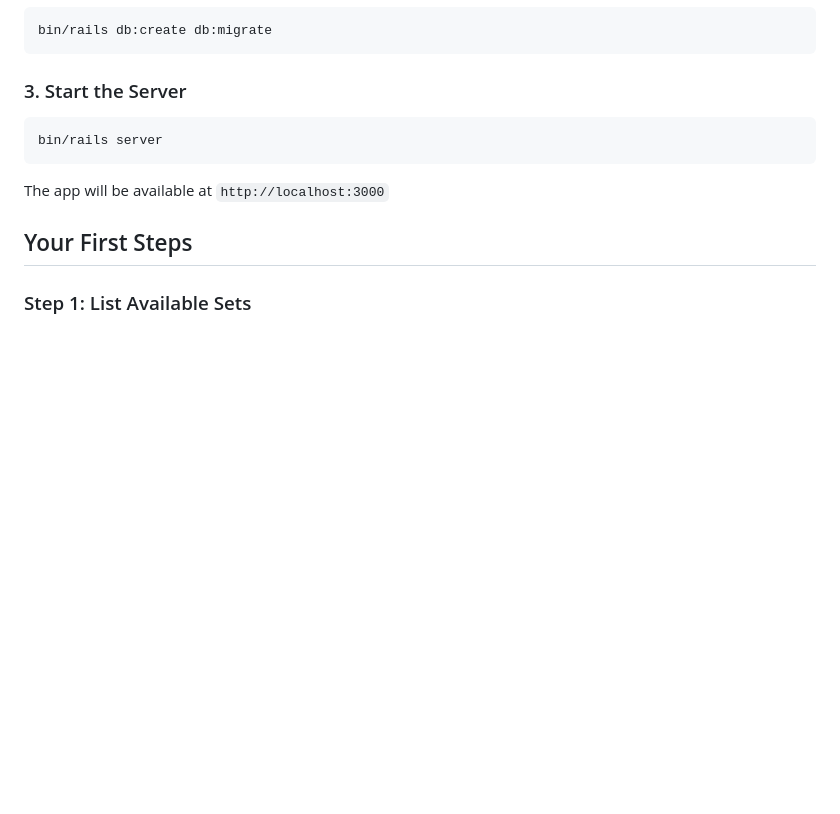
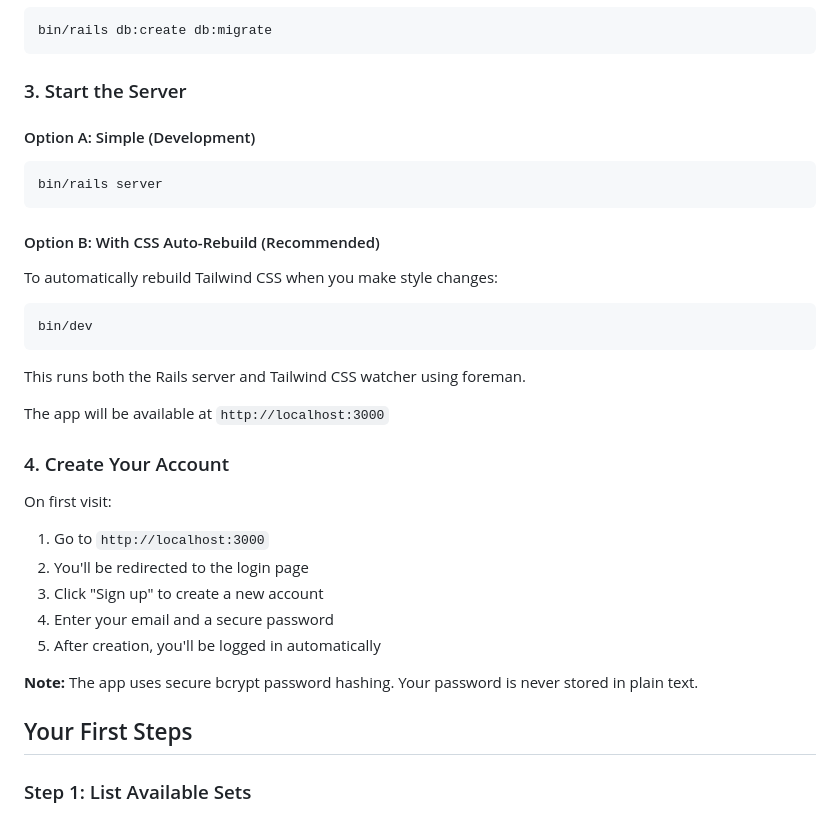
Before and after one commit to internetblacksmith/deck_vault, a Markdown page: GETTING_STARTED.md, the part around the change. Rendered like a GitHub page; blank space fills up the shorter version.

````diff
--- a/GETTING_STARTED.md
+++ b/GETTING_STARTED.md
@@ -26,11 +26,32 @@ bin/rails db:create db:migrate
 
 ### 3. Start the Server
 
+#### Option A: Simple (Development)
 ```bash
 bin/rails server
 ```
 
+#### Option B: With CSS Auto-Rebuild (Recommended)
+To automatically rebuild Tailwind CSS when you make style changes:
+
+```bash
+bin/dev
+```
+
+This runs both the Rails server and Tailwind CSS watcher using foreman.
+
 The app will be available at `http://localhost:3000`
+
+### 4. Create Your Account
+
+On first visit:
+1. Go to `http://localhost:3000`
+2. You'll be redirected to the login page
+3. Click "Sign up" to create a new account
+4. Enter your email and a secure password
+5. After creation, you'll be logged in automatically
+
+**Note:** The app uses secure bcrypt password hashing. Your password is never stored in plain text.
 
 ## Your First Steps
 
````
Also changed, not shown: AGENTS.md (+52 -20 lines).
